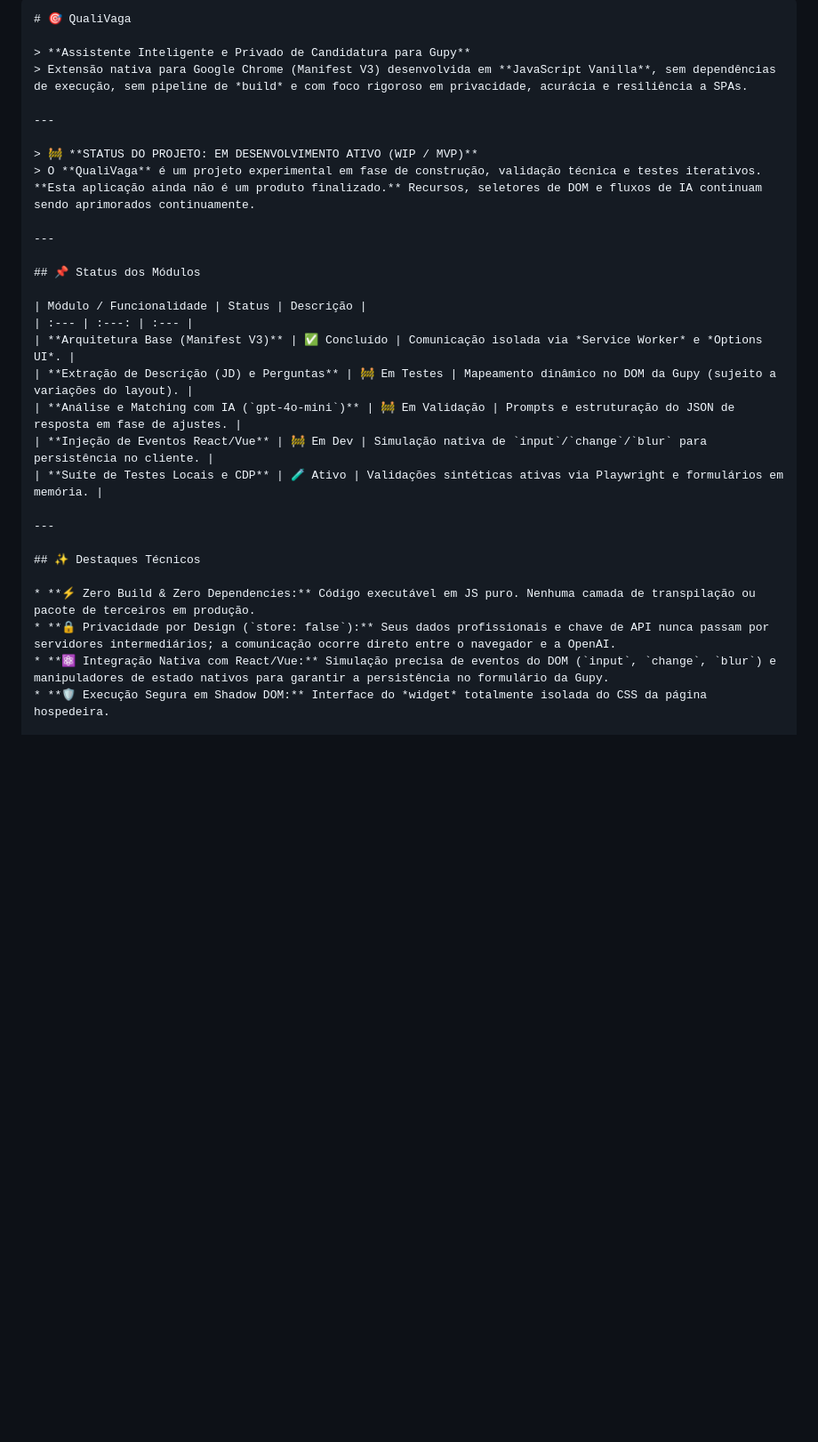
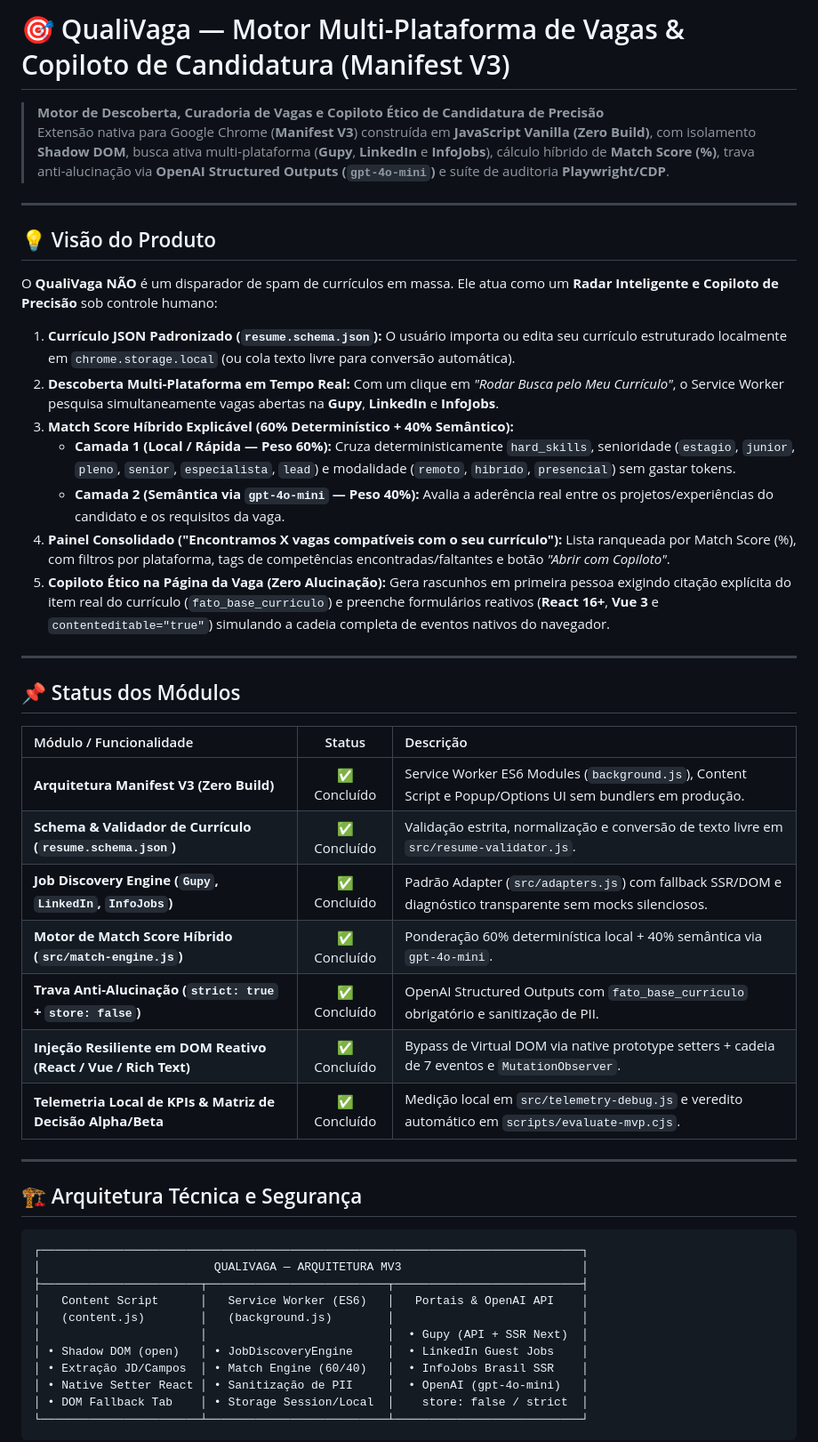
Before and after one commit to JzGuilherme/QualiVaga, a Markdown page: README.md, the part around one of its changes. Shown at 89% size. GitHub-like rendering; blank space fills up the shorter version.

Commit message:
docs(readme): documenta arquitetura MV3 multi-plataforma, playbook de validacao e roadmap

````diff
--- a/README.md
+++ b/README.md
@@ -1,13 +1,21 @@
-```markdown
-# 🎯 QualiVaga
+# 🎯 QualiVaga — Motor Multi-Plataforma de Vagas & Copiloto de Candidatura (Manifest V3)
 
-> **Assistente Inteligente e Privado de Candidatura para Gupy**
-> Extensão nativa para Google Chrome (Manifest V3) desenvolvida em **JavaScript Vanilla**, sem dependências de execução, sem pipeline de *build* e com foco rigoroso em privacidade, acurácia e resiliência a SPAs.
+> **Motor de Descoberta, Curadoria de Vagas e Copiloto Ético de Candidatura de Precisão**
+> Extensão nativa para Google Chrome (**Manifest V3**) construída em **JavaScript Vanilla (Zero Build)**, com isolamento **Shadow DOM**, busca ativa multi-plataforma (**Gupy**, **LinkedIn** e **InfoJobs**), cálculo híbrido de **Match Score (%)**, trava anti-alucinação via **OpenAI Structured Outputs (`gpt-4o-mini`)** e suíte de auditoria **Playwright/CDP**.
 
 ---
 
-> 🚧 **STATUS DO PROJETO: EM DESENVOLVIMENTO ATIVO (WIP / MVP)**
-> O **QualiVaga** é um projeto experimental em fase de construção, validação técnica e testes iterativos. **Esta aplicação ainda não é um produto finalizado.** Recursos, seletores de DOM e fluxos de IA continuam sendo aprimorados continuamente.
+## 💡 Visão do Produto
+
+O **QualiVaga** **NÃO** é um disparador de spam de currículos em massa. Ele atua como um **Radar Inteligente e Copiloto de Precisão** sob controle humano:
+
+1. **Currículo JSON Padronizado (`resume.schema.json`):** O usuário importa ou edita seu currículo estruturado localmente em `chrome.storage.local` (ou cola texto livre para conversão automática).
+2. **Descoberta Multi-Plataforma em Tempo Real:** Com um clique em *"Rodar Busca pelo Meu Currículo"*, o Service Worker pesquisa simultaneamente vagas abertas na **Gupy**, **LinkedIn** e **InfoJobs**.
+3. **Match Score Híbrido Explicável (60% Determinístico + 40% Semântico):**
+   - **Camada 1 (Local / Rápida — Peso 60%):** Cruza deterministicamente `hard_skills`, senioridade (`estagio`, `junior`, `pleno`, `senior`, `especialista`, `lead`) e modalidade (`remoto`, `hibrido`, `presencial`) sem gastar tokens.
+   - **Camada 2 (Semântica via `gpt-4o-mini` — Peso 40%):** Avalia a aderência real entre os projetos/experiências do candidato e os requisitos da vaga.
+4. **Painel Consolidado ("Encontramos X vagas compatíveis com o seu currículo"):** Lista ranqueada por Match Score (%), com filtros por plataforma, tags de competências encontradas/faltantes e botão *"Abrir com Copiloto"*.
+5. **Copiloto Ético na Página da Vaga (Zero Alucinação):** Gera rascunhos em primeira pessoa exigindo citação explícita do item real do currículo (`fato_base_curriculo`) e preenche formulários reativos (**React 16+**, **Vue 3** e `contenteditable="true"`) simulando a cadeia completa de eventos nativos do navegador.
 
 ---
 
@@ -15,17 +23,29 @@
 
 | Módulo / Funcionalidade | Status | Descrição |
 | :--- | :---: | :--- |
-| **Arquitetura Base (Manifest V3)** | ✅ Concluído | Comunicação isolada via *Service Worker* e *Options UI*. |
-| **Extração de Descrição (JD) e Perguntas** | 🚧 Em Testes | Mapeamento dinâmico no DOM da Gupy (sujeito a variações do layout). |
-| **Análise e Matching com IA (`gpt-4o-mini`)** | 🚧 Em Validação | Prompts e estruturação do JSON de resposta em fase de ajustes. |
-| **Injeção de Eventos React/Vue** | 🚧 Em Dev | Simulação nativa de `input`/`change`/`blur` para persistência no cliente. |
-| **Suíte de Testes Locais e CDP** | 🧪 Ativo | Validações sintéticas ativas via Playwright e formulários em memória. |
+| **Arquitetura Manifest V3 (Zero Build)** | ✅ Concluído | Service Worker ES6 Modules (`background.js`), Content Script e Popup/Options UI sem bundlers em produção. |
+| **Schema & Validador de Currículo (`resume.schema.json`)** | ✅ Concluído | Validação estrita, normalização e conversão de texto livre em `src/resume-validator.js`. |
+| **Job Discovery Engine (`Gupy`, `LinkedIn`, `InfoJobs`)** | ✅ Concluído | Padrão Adapter (`src/adapters.js`) com fallback SSR/DOM e diagnóstico transparente sem mocks silenciosos. |
+| **Motor de Match Score Híbrido (`src/match-engine.js`)** | ✅ Concluído | Ponderação 60% determinística local + 40% semântica via `gpt-4o-mini`. |
+| **Trava Anti-Alucinação (`strict: true` + `store: false`)** | ✅ Concluído | OpenAI Structured Outputs com `fato_base_curriculo` obrigatório e sanitização de PII. |
+| **Injeção Resiliente em DOM Reativo (React / Vue / Rich Text)** | ✅ Concluído | Bypass de Virtual DOM via native prototype setters + cadeia de 7 eventos e `MutationObserver`. |
+| **Telemetria Local de KPIs & Matriz de Decisão Alpha/Beta** | ✅ Concluído | Medição local em `src/telemetry-debug.js` e veredito automático em `scripts/evaluate-mvp.cjs`. |
 
 ---
 
-## ✨ Destaques Técnicos
+## 🏗️ Arquitetura Técnica e Segurança
 
-* **⚡ Zero Build & Zero Dependencies:** Código executável em JS puro. Nenhuma camada de transpilação ou pacote de terceiros em produção.
-* **🔒 Privacidade por Design (`store: false`):** Seus dados profissionais e chave de API nunca passam por servidores intermediários; a comunicação ocorre direto entre o navegador e a OpenAI.
-* **⚛️ Integração Nativa com React/Vue:** Simulação precisa de eventos do DOM (`input`, `change`, `blur`) e manipuladores de estado nativos para garantir a persistência no formulário da Gupy.
-* **🛡️ Execução Segura em Shadow DOM:** Interface do *widget* totalmente isolada do CSS da página hospedeira.
+```text
+┌──────────────────────────────────────────────────────────────────────────────┐
+│                         QUALIVAGA — ARQUITETURA MV3                          │
+├───────────────────────┬──────────────────────────┬───────────────────────────┤
+│   Content Script      │   Service Worker (ES6)   │   Portais & OpenAI API    │
+│   (content.js)        │   (background.js)        │                           │
+│                       │                          │  • Gupy (API + SSR Next)  │
+│ • Shadow DOM (open)   │ • JobDiscoveryEngine     │  • LinkedIn Guest Jobs    │
+│ • Extração JD/Campos  │ • Match Engine (60/40)   │  • InfoJobs Brasil SSR    │
+│ • Native Setter React │ • Sanitização de PII     │  • OpenAI (gpt-4o-mini)   │
+│ • DOM Fallback Tab    │ • Storage Session/Local  │    store: false / strict  │
+└───────────────────────┴──────────────────────────┴───────────────────────────┘
+```
+
````
Also changed, not shown: other parts of README.md (+81 -92 lines), docs/VALIDATION_PLAYBOOK.md (added, +66 -0 lines).
